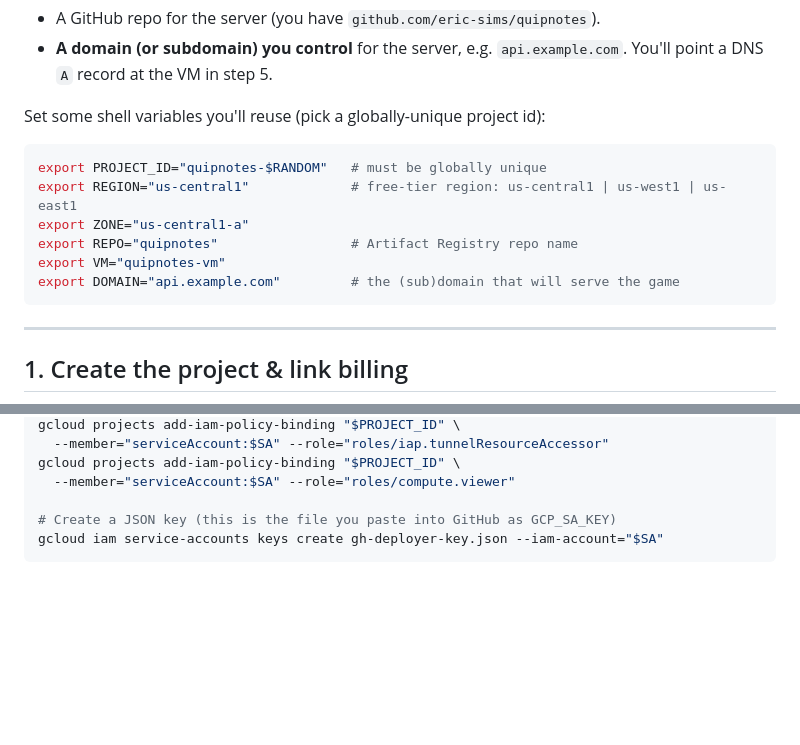
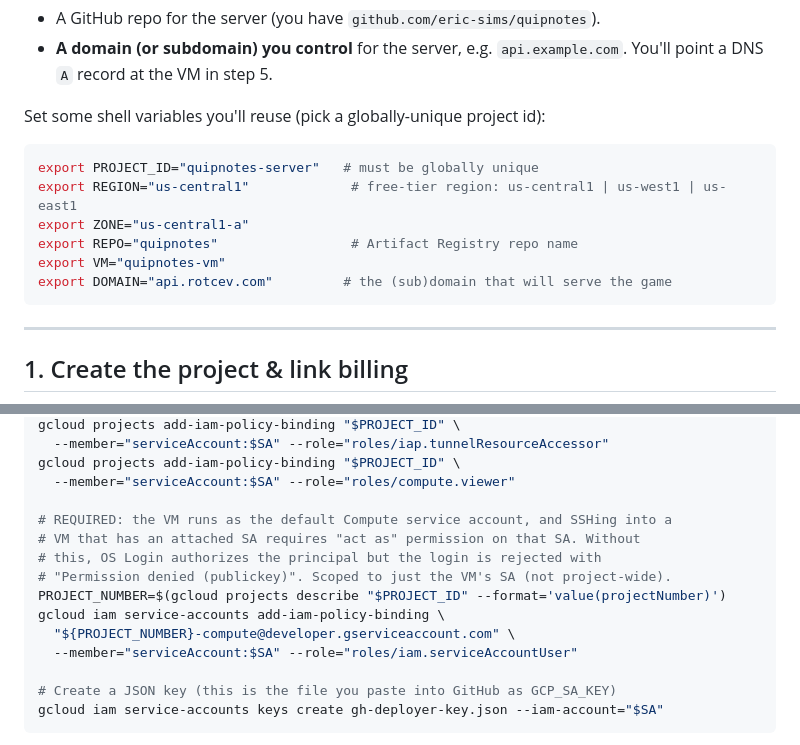
Before and after one commit to eric-sims/quipnotes, a Markdown page: DEPLOY.md, 2 parts joined by grey strips. Drawn GitHub-style; blank space fills up the shorter version.

Commit message:
DEPLOY.md: grant deployer SA serviceAccountUser on the VM's SA
SSHing into a VM that has an attached service account requires the connecting
identity to have roles/iam.serviceAccountUser on that SA. Without it, OS Login
authorizes the principal but the login is rejected with 'Permission denied
(publickey)', breaking the scp/ssh deploy steps.

Co-Authored-By: Claude Opus 4.8 <noreply@anthropic.com>

````diff
--- a/DEPLOY.md
+++ b/DEPLOY.md
@@ -39,12 +39,12 @@ the DNS record, and the domain config.
 Set some shell variables you'll reuse (pick a globally-unique project id):
 
 ```bash
-export PROJECT_ID="quipnotes-$RANDOM"   # must be globally unique
+export PROJECT_ID="quipnotes-server"   # must be globally unique
 export REGION="us-central1"             # free-tier region: us-central1 | us-west1 | us-east1
 export ZONE="us-central1-a"
 export REPO="quipnotes"                 # Artifact Registry repo name
 export VM="quipnotes-vm"
-export DOMAIN="api.example.com"         # the (sub)domain that will serve the game
+export DOMAIN="api.rotcev.com"         # the (sub)domain that will serve the game
 ```
 
 ---
@@ -274,6 +274,15 @@ gcloud projects add-iam-policy-binding "$PROJECT_ID" \
 gcloud projects add-iam-policy-binding "$PROJECT_ID" \
   --member="serviceAccount:$SA" --role="roles/compute.viewer"
 
+# REQUIRED: the VM runs as the default Compute service account, and SSHing into a
+# VM that has an attached SA requires "act as" permission on that SA. Without
+# this, OS Login authorizes the principal but the login is rejected with
+# "Permission denied (publickey)". Scoped to just the VM's SA (not project-wide).
+PROJECT_NUMBER=$(gcloud projects describe "$PROJECT_ID" --format='value(projectNumber)')
+gcloud iam service-accounts add-iam-policy-binding \
+  "${PROJECT_NUMBER}-compute@developer.gserviceaccount.com" \
+  --member="serviceAccount:$SA" --role="roles/iam.serviceAccountUser"
+
 # Create a JSON key (this is the file you paste into GitHub as GCP_SA_KEY)
 gcloud iam service-accounts keys create gh-deployer-key.json --iam-account="$SA"
 ```
````
